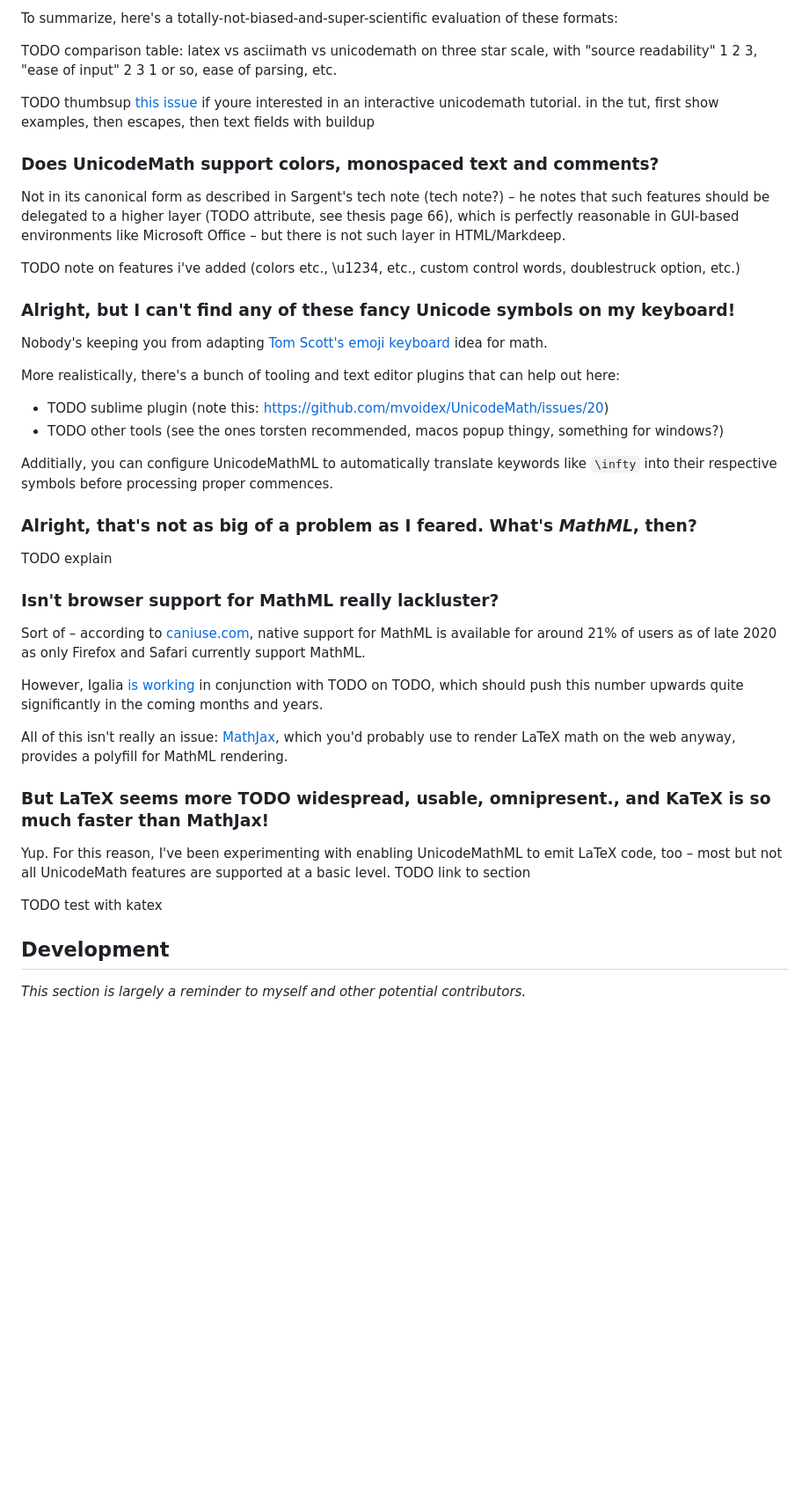
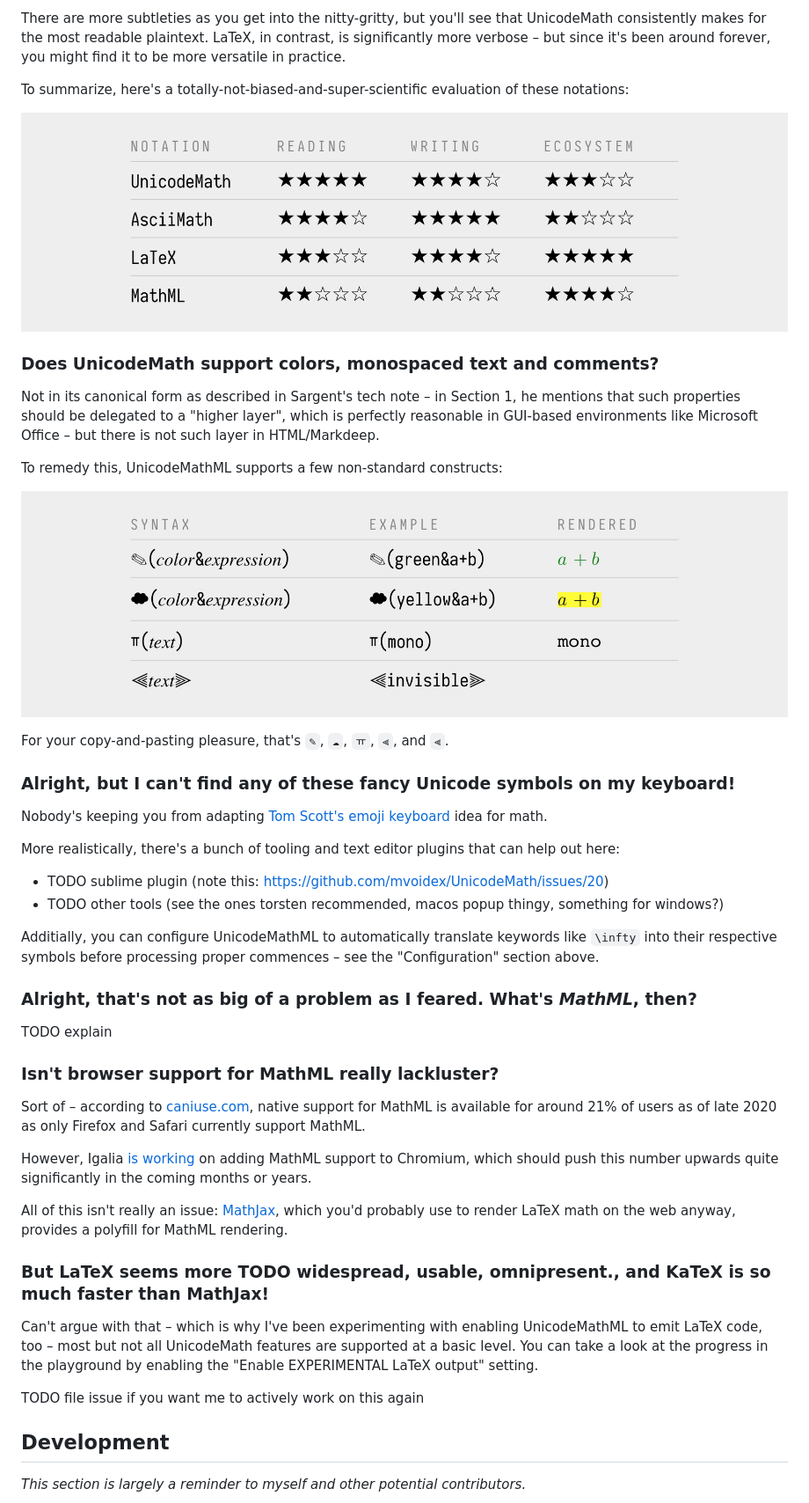
Before and after one commit to doersino/UnicodeMathML, a Markdown page: README.md, the part around the change printed below. Shown: that part at 88% size. Rendered like a GitHub page; pictures changed too: docs/readme-images/4-stars.png (added), docs/readme-images/5-additions.png (added); blank space fills up the shorter version.

```diff
--- a/README.md
+++ b/README.md
@@ -68,16 +142,20 @@ TODO table, see thesis page 17
 
-To summarize, here's a totally-not-biased-and-super-scientific evaluation of these formats:
+There are more subtleties as you get into the nitty-gritty, but you'll see that UnicodeMath consistently makes for the most readable plaintext. LaTeX, in contrast, is significantly more verbose – but since it's been around forever, you might find it to be more versatile in practice.
 
-TODO comparison table: latex vs asciimath vs unicodemath on three star scale, with "source readability" 1 2 3, "ease of input" 2 3 1 or so, ease of parsing, etc.
+To summarize, here's a totally-not-biased-and-super-scientific evaluation of these notations:
 
-TODO thumbsup [this issue](...) if youre interested in an interactive unicodemath tutorial. in the tut, first show examples, then escapes, then text fields with buildup
+![](docs/readme-images/4-stars.png)
 
 
 ### Does UnicodeMath support colors, monospaced text and comments?
 
-Not in its canonical form as described in Sargent's tech note (tech note?) – he notes that such features should be delegated to a higher layer (TODO attribute, see thesis page 66), which is perfectly reasonable in GUI-based environments like Microsoft Office – but there is not such layer in HTML/Markdeep.
+Not in its canonical form as described in Sargent's tech note – in Section 1, he mentions that such properties should be delegated to a "higher layer", which is perfectly reasonable in GUI-based environments like Microsoft Office – but there is not such layer in HTML/Markdeep.
 
-TODO note on features i've added (colors etc., \u1234, etc., custom control words, doublestruck option, etc.)
+To remedy this, UnicodeMathML supports a few non-standard constructs:
+
+![](docs/readme-images/5-additions.png)
+
+For your copy-and-pasting pleasure, that's `✎`, `☁`, `ￗ`, `⫷`, and `⫷`.
 
 
 ### Alright, but I can't find any of these fancy Unicode symbols on my keyboard!
@@ -89,7 +167,7 @@ More realistically, there's a bunch of tooling and text editor plugins that can
 * TODO sublime plugin (note this: https://github.com/mvoidex/UnicodeMath/issues/20)
 * TODO other tools (see the ones torsten recommended, macos popup thingy, something for windows?)
 
-Additially, you can configure UnicodeMathML to automatically translate keywords like `\infty` into their respective symbols before processing proper commences.
+Additially, you can configure UnicodeMathML to automatically translate keywords like `\infty` into their respective symbols before processing proper commences – see the "Configuration" section above.
 
 
 ### Alright, that's not as big of a problem as I feared. What's *MathML*, then?
@@ -101,5 +179,5 @@ TODO explain
 
 Sort of – according to [caniuse.com](https://caniuse.com/#search=mathml), native support for MathML is available for around 21% of users as of late 2020 as only Firefox and Safari currently support MathML.
 
-However, Igalia [is working]() in conjunction with TODO on TODO, which should push this number upwards quite significantly in the coming months and years.
+However, Igalia [is working]() on adding MathML support to Chromium, which should push this number upwards quite significantly in the coming months or years.
 
@@ -108,9 +186,9 @@ All of this isn't really an issue: [MathJax](TODO), which you'd probably use to
 
 ### But LaTeX seems more TODO widespread, usable, omnipresent., and KaTeX is so much faster than MathJax!
 
-Yup. For this reason, I've been experimenting with enabling UnicodeMathML to emit LaTeX code, too – most but not all UnicodeMath features are supported at a basic level. TODO link to section
+Can't argue with that – which is why I've been experimenting with enabling UnicodeMathML to emit LaTeX code, too – most but not all UnicodeMath features are supported at a basic level. You can take a look at the progress in the playground by enabling the "Enable EXPERIMENTAL LaTeX output" setting.
 
-TODO test with katex
+TODO file issue if you want me to actively work on this again
 
 
 ## Development
```
Also changed, not shown: other parts of README.md (+95 -21 lines), docs/readme-images/1-hero.png (added), docs/readme-images/2-example.png (added), docs/readme-images/3-examples.png (added), screenshot.png (deleted), 1 other file.
